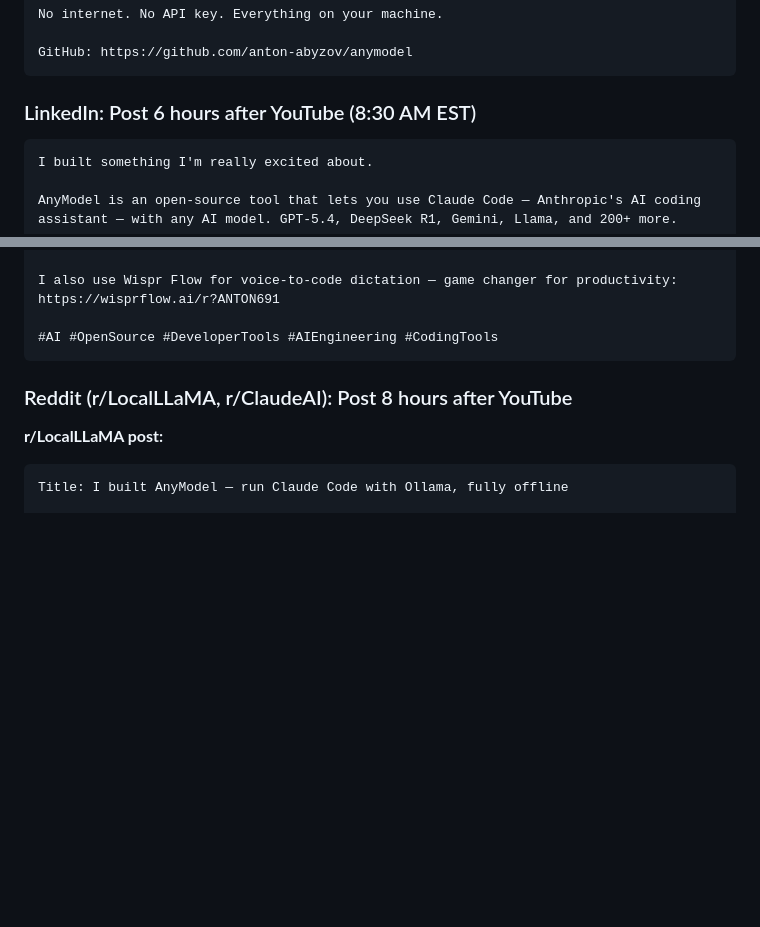
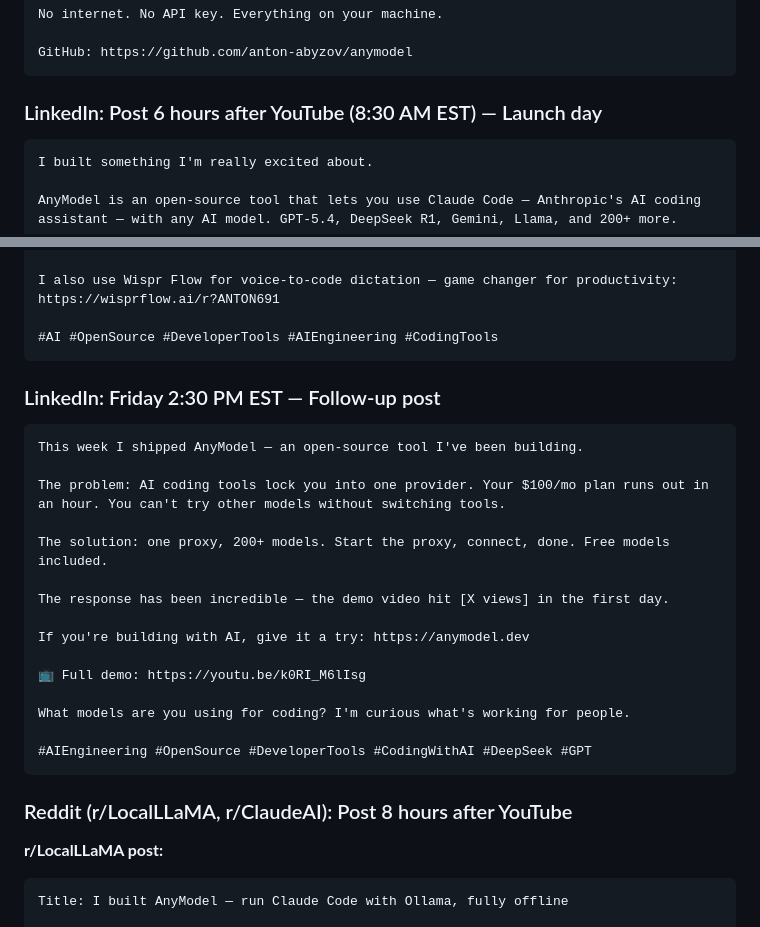
Before and after one commit to anton-abyzov/anymodel, a Markdown page: LAUNCH-PLAN.md, 2 parts joined by grey strips. Rendered like a GitHub page; blank space fills up the shorter version.

Commit message:
add Friday LinkedIn follow-up post to launch plan

````diff
--- a/LAUNCH-PLAN.md
+++ b/LAUNCH-PLAN.md
@@ -153,7 +153,7 @@ No internet. No API key. Everything on your machine.
 GitHub: https://github.com/anton-abyzov/anymodel
 ```
 
-### LinkedIn: Post 6 hours after YouTube (8:30 AM EST)
+### LinkedIn: Post 6 hours after YouTube (8:30 AM EST) — Launch day
 
 ```
 I built something I'm really excited about.
@@ -170,6 +170,26 @@ AnyModel is a proxy that sits in the middle. One command to start, one command t
 I also use Wispr Flow for voice-to-code dictation — game changer for productivity: https://wisprflow.ai/r?ANTON691
 
 #AI #OpenSource #DeveloperTools #AIEngineering #CodingTools
+```
+
+### LinkedIn: Friday 2:30 PM EST — Follow-up post
+
+```
+This week I shipped AnyModel — an open-source tool I've been building.
+
+The problem: AI coding tools lock you into one provider. Your $100/mo plan runs out in an hour. You can't try other models without switching tools.
+
+The solution: one proxy, 200+ models. Start the proxy, connect, done. Free models included.
+
+The response has been incredible — the demo video hit [X views] in the first day.
+
+If you're building with AI, give it a try: https://anymodel.dev
+
+📺 Full demo: https://youtu.be/k0RI_M6lIsg
+
+What models are you using for coding? I'm curious what's working for people.
+
+#AIEngineering #OpenSource #DeveloperTools #CodingWithAI #DeepSeek #GPT
 ```
 
 ### Reddit (r/LocalLLaMA, r/ClaudeAI): Post 8 hours after YouTube
````
